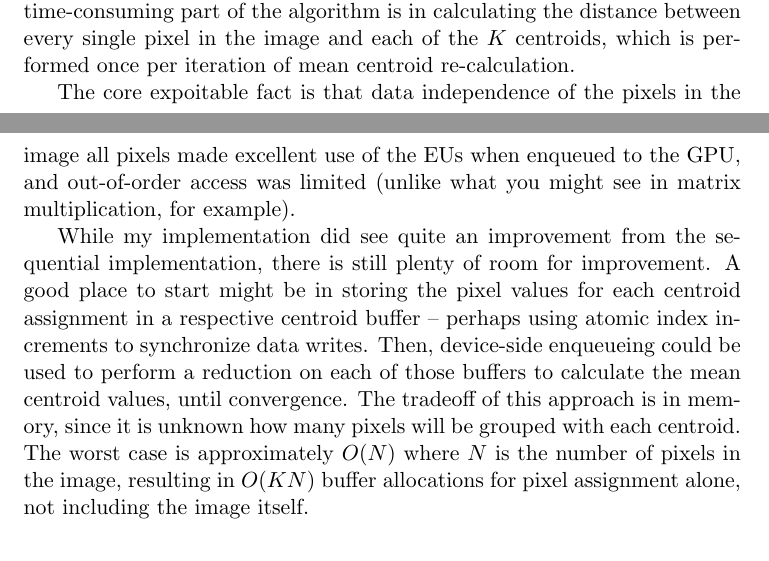
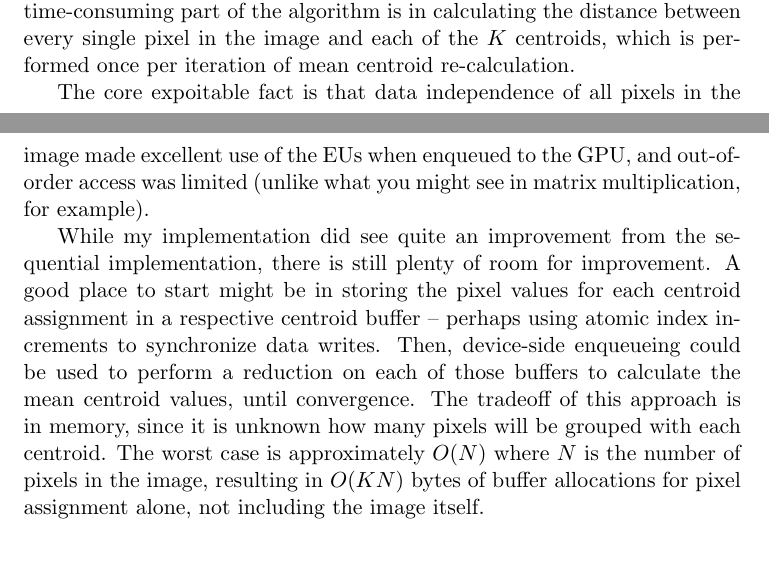
Before and after one commit to bdunlay/gpu-final-project, a LaTeX document (final/final-report.tex): two parts of pages 6 and 7 of 7, joined at a grey line, cut so that both start at the same text. Compiled offline with pdfLaTeX.

Commit message:
little error

```diff
--- a/final/final-report.tex
+++ b/final/final-report.tex
@@ -227,7 +227,7 @@ parallelization. The most computationally time-consuming part of the algorithm i
 distance between every single pixel in the image and each of the $K$ centroids, which is performed once
 per iteration of mean centroid re-calculation.
 
-The core expoitable fact is that data independence of the pixels in the image all pixels
+The core expoitable fact is that data independence of all pixels in the image
 made excellent use of the EUs when enqueued to the GPU, and out-of-order access was limited (unlike what
 you might see in matrix multiplication, for example).
 
@@ -237,8 +237,8 @@ centroid assignment in a respective centroid buffer -- perhaps using atomic inde
 data writes. Then, device-side enqueueing could be used to perform a reduction on each of those buffers
 to calculate the mean centroid values, until convergence. The tradeoff of this approach is in memory, since it is
 unknown how many pixels will be grouped with each centroid. The worst case is approximately $O(N)$ where
-$N$ is the number of pixels in the image, resulting in $O(KN)$ buffer allocations for pixel assignment alone,
-not including the image itself.
+$N$ is the number of pixels in the image, resulting in $O(KN)$ bytes of buffer allocations for pixel assignment
+alone, not including the image itself.
 
 \begin{thebibliography}{9}
 
```
Also changed, not shown: final/final-report.pdf.
